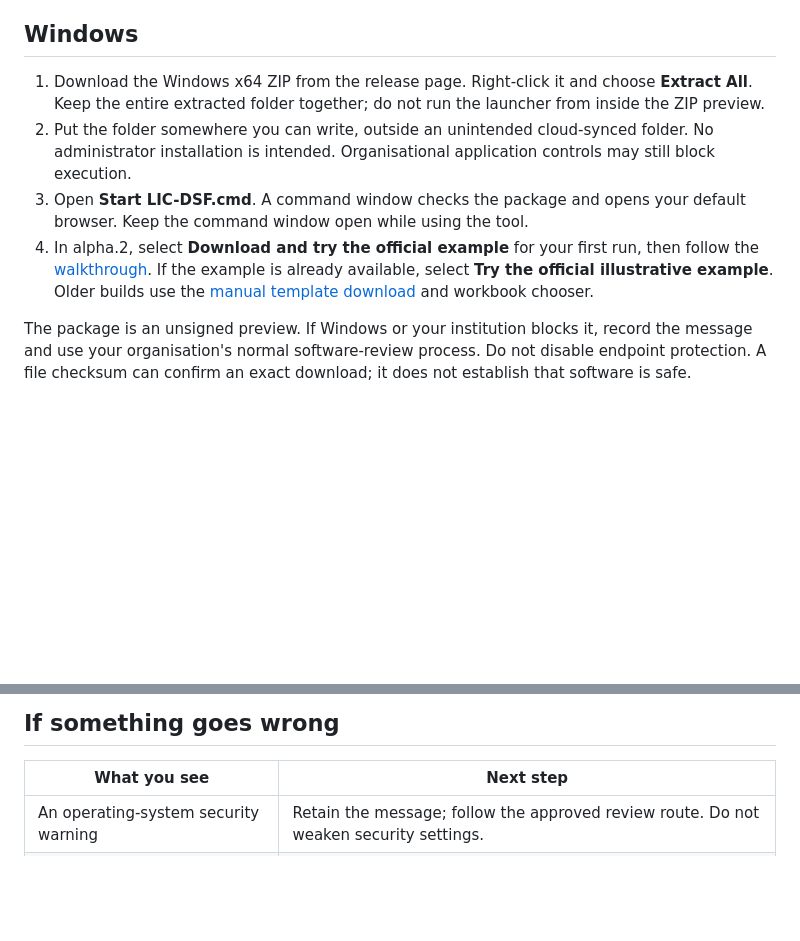
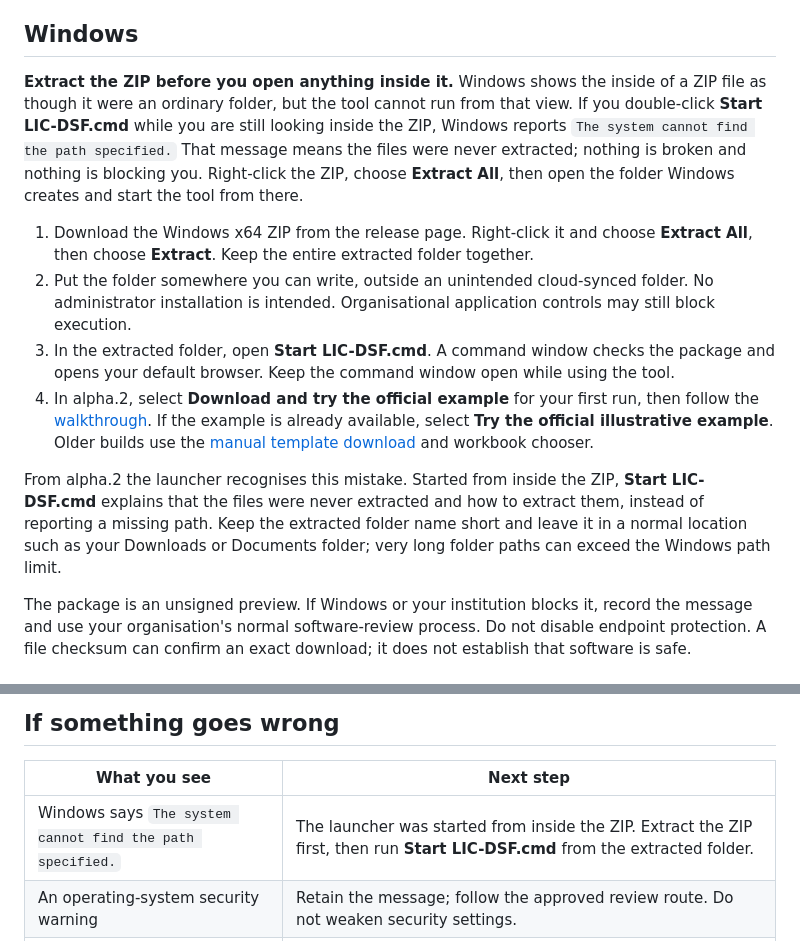
Before and after one commit to Teal-Insights/lic-dsf-scenario-tool, a Markdown page: docs/installation.md, 2 parts joined by grey strips. Drawn GitHub-style; blank space fills up the shorter version.

Commit message:
Lead the Windows install steps with extract the ZIP first
Two preview testers started Start LIC-DSF.cmd from inside Explorer's ZIP
view, where the bundled runtime folder does not exist yet, and got "The
system cannot find the path specified." Nothing was broken, but the
message reads like a blocked or corrupt download.

Put the extract-first instruction ahead of the numbered steps, name the
exact message and say what it means, add a troubleshooting row for it,
and note that the alpha.2 launcher now explains the mistake itself.

```diff
--- a/docs/installation.md
+++ b/docs/installation.md
@@ -16,10 +16,14 @@ Python and the calculation dependencies are included in the desktop ZIPs. You do
 
 ## Windows
 
-1. Download the Windows x64 ZIP from the release page. Right-click it and choose **Extract All**. Keep the entire extracted folder together; do not run the launcher from inside the ZIP preview.
+**Extract the ZIP before you open anything inside it.** Windows shows the inside of a ZIP file as though it were an ordinary folder, but the tool cannot run from that view. If you double-click **Start LIC-DSF.cmd** while you are still looking inside the ZIP, Windows reports `The system cannot find the path specified.` That message means the files were never extracted; nothing is broken and nothing is blocking you. Right-click the ZIP, choose **Extract All**, then open the folder Windows creates and start the tool from there.
+
+1. Download the Windows x64 ZIP from the release page. Right-click it and choose **Extract All**, then choose **Extract**. Keep the entire extracted folder together.
 2. Put the folder somewhere you can write, outside an unintended cloud-synced folder. No administrator installation is intended. Organisational application controls may still block execution.
-3. Open **Start LIC-DSF.cmd**. A command window checks the package and opens your default browser. Keep the command window open while using the tool.
+3. In the extracted folder, open **Start LIC-DSF.cmd**. A command window checks the package and opens your default browser. Keep the command window open while using the tool.
 4. In alpha.2, select **Download and try the official example** for your first run, then follow the [walkthrough](tutorial.md). If the example is already available, select **Try the official illustrative example**. Older builds use the [manual template download](template-source.md) and workbook chooser.
+
+From alpha.2 the launcher recognises this mistake. Started from inside the ZIP, **Start LIC-DSF.cmd** explains that the files were never extracted and how to extract them, instead of reporting a missing path. Keep the extracted folder name short and leave it in a normal location such as your Downloads or Documents folder; very long folder paths can exceed the Windows path limit.
 
 The package is an unsigned preview. If Windows or your institution blocks it, record the message and use your organisation's normal software-review process. Do not disable endpoint protection. A file checksum can confirm an exact download; it does not establish that software is safe.
 
@@ -55,6 +59,7 @@ Deleting the extracted Windows folder or Mac app removes that copy of the softwa
 
 | What you see | Next step |
 | --- | --- |
+| Windows says `The system cannot find the path specified.` | The launcher was started from inside the ZIP. Extract the ZIP first, then run **Start LIC-DSF.cmd** from the extracted folder. |
 | An operating-system security warning | Retain the message; follow the approved review route. Do not weaken security settings. |
 | A missing or changed package-file message | Extract a fresh complete copy. Do not edit the package manifest to make it pass. |
 | A command window closes or shows an error | Keep a non-confidential description of the message and your OS/architecture for feedback. |
```
